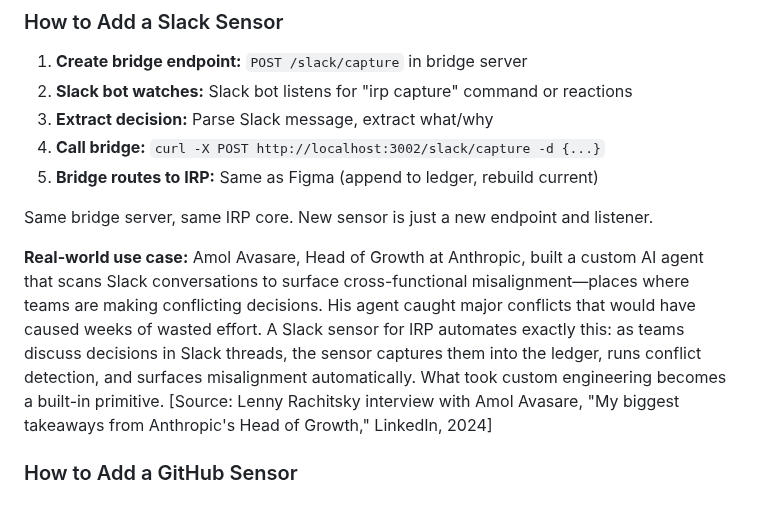
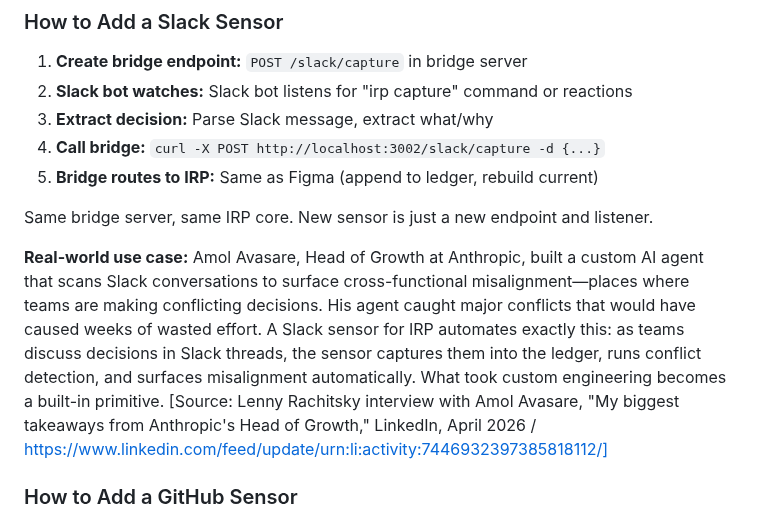
Before and after one commit to S0tman/irp-capture, a Markdown page: book/ch6-extensibility.md, the part around the change. Rendered like a GitHub page.

Commit message:
Revise real-world use case source and link for Slack sensor
Updated the real-world use case example for the Slack sensor, including a new source and date.

```diff
--- a/book/ch6-extensibility.md
+++ b/book/ch6-extensibility.md
@@ -280,7 +280,7 @@ The architecture is designed for new sensors to be added easily.
 
 Same bridge server, same IRP core. New sensor is just a new endpoint and listener.
 
-**Real-world use case:** Amol Avasare, Head of Growth at Anthropic, built a custom AI agent that scans Slack conversations to surface cross-functional misalignment—places where teams are making conflicting decisions. His agent caught major conflicts that would have caused weeks of wasted effort. A Slack sensor for IRP automates exactly this: as teams discuss decisions in Slack threads, the sensor captures them into the ledger, runs conflict detection, and surfaces misalignment automatically. What took custom engineering becomes a built-in primitive. [Source: Lenny Rachitsky interview with Amol Avasare, "My biggest takeaways from Anthropic's Head of Growth," LinkedIn, 2024]
+**Real-world use case:** Amol Avasare, Head of Growth at Anthropic, built a custom AI agent that scans Slack conversations to surface cross-functional misalignment—places where teams are making conflicting decisions. His agent caught major conflicts that would have caused weeks of wasted effort. A Slack sensor for IRP automates exactly this: as teams discuss decisions in Slack threads, the sensor captures them into the ledger, runs conflict detection, and surfaces misalignment automatically. What took custom engineering becomes a built-in primitive. [Source: Lenny Rachitsky interview with Amol Avasare, "My biggest takeaways from Anthropic's Head of Growth," LinkedIn, April 2026 / https://www.linkedin.com/feed/update/urn:li:activity:7446932397385818112/]
 
 ### How to Add a GitHub Sensor
 
```
